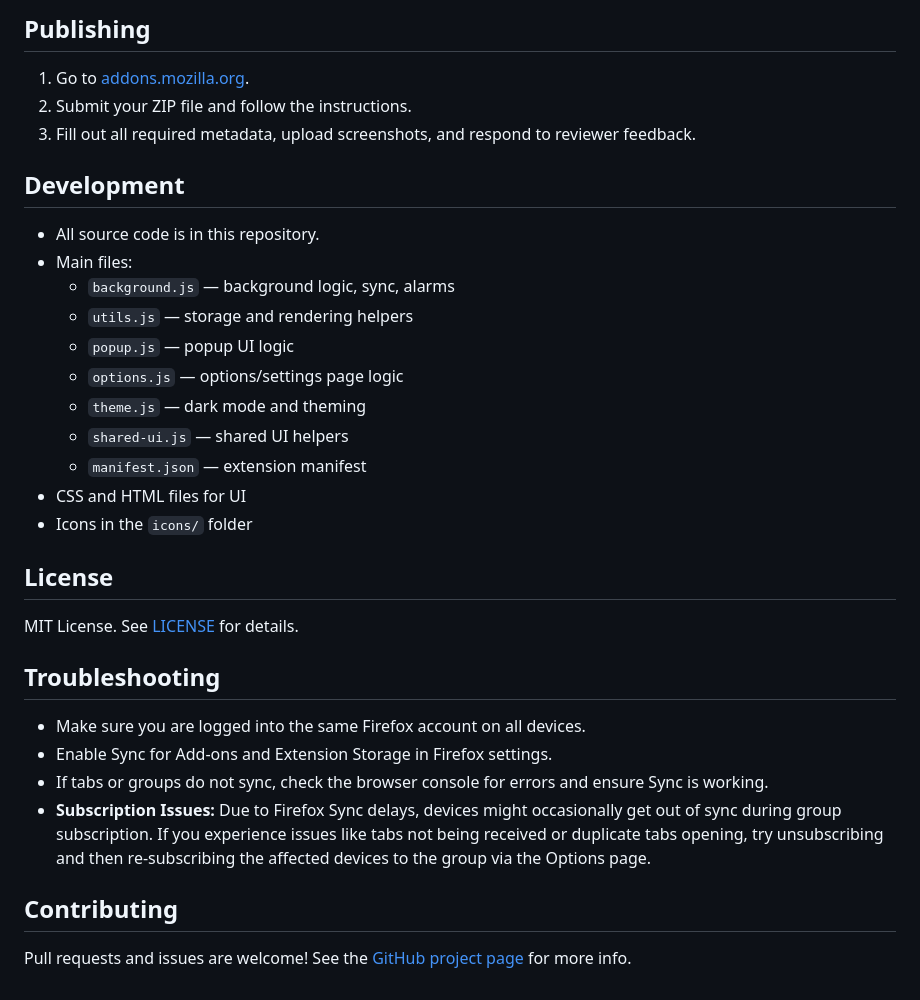
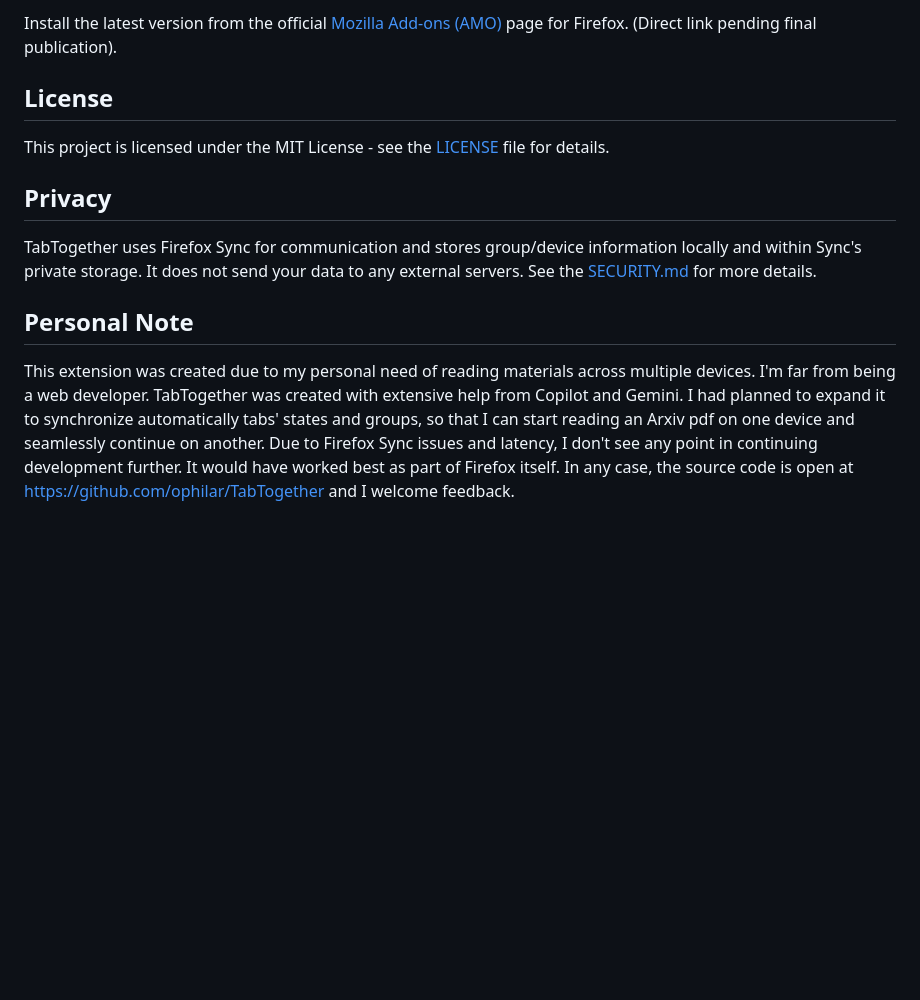
Before and after one commit to ophilar/TabTogether, a Markdown page: README.md, the part around the change printed below. Rendered like a GitHub page; blank space fills up the shorter version.

```diff
--- a/README.md
+++ b/README.md
@@ -66,29 +37,14 @@ Alternatively, you can manually zip all files (except dev files like `.gitignore
-## Publishing
-1. Go to [addons.mozilla.org](https://addons.mozilla.org/developers/).
-2. Submit your ZIP file and follow the instructions.
-3. Fill out all required metadata, upload screenshots, and respond to reviewer feedback.
-
-## Development
-- All source code is in this repository.
-- Main files:
-  - `background.js` — background logic, sync, alarms
-  - `utils.js` — storage and rendering helpers
-  - `popup.js` — popup UI logic
-  - `options.js` — options/settings page logic
-  - `theme.js` — dark mode and theming
-  - `shared-ui.js` — shared UI helpers
-  - `manifest.json` — extension manifest
-- CSS and HTML files for UI
-- Icons in the `icons/` folder
+Install the latest version from the official [Mozilla Add-ons (AMO)](https://addons.mozilla.org/) page for Firefox. (Direct link pending final publication).
 
 ## License
-MIT License. See [LICENSE](LICENSE) for details.
 
-## Troubleshooting
-- Make sure you are logged into the same Firefox account on all devices.
-- Enable Sync for Add-ons and Extension Storage in Firefox settings.
-- If tabs or groups do not sync, check the browser console for errors and ensure Sync is working.
-- **Subscription Issues:** Due to Firefox Sync delays, devices might occasionally get out of sync during group subscription. If you experience issues like tabs not being received or duplicate tabs opening, try unsubscribing and then re-subscribing the affected devices to the group via the Options page.
+This project is licensed under the MIT License - see the [LICENSE](LICENSE) file for details.
 
-## Contributing
-Pull requests and issues are welcome! See the [GitHub project page](https://github.com/ophilar/TabTogether) for more info.
+## Privacy
+
+TabTogether uses Firefox Sync for communication and stores group/device information locally and within Sync's private storage. It does not send your data to any external servers. See the [SECURITY.md](SECURITY.md) for more details.
+
+## Personal Note
+
+This extension was created due to my personal need of reading materials across multiple devices. I'm far from being a web developer. TabTogether was created with extensive help from Copilot and Gemini. I had planned to expand it to synchronize automatically tabs' states and groups, so that I can start reading an Arxiv pdf on one device and seamlessly continue on another. Due to Firefox Sync issues and latency, I don't see any point in continuing development further. It would have worked best as part of Firefox itself.
+In any case, the source code is open at https://github.com/ophilar/TabTogether and I welcome feedback.
```
Also changed, not shown: other parts of README.md (+29 -58 lines).
